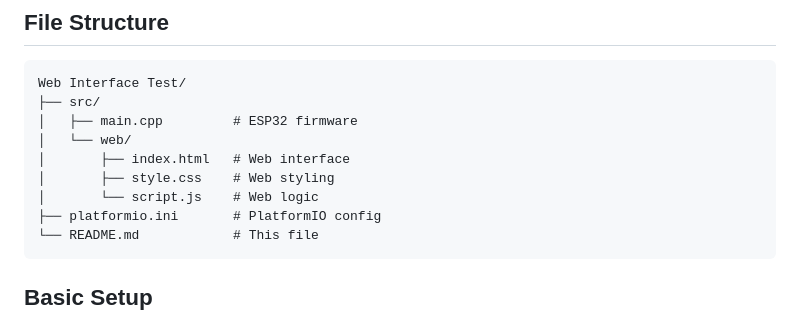
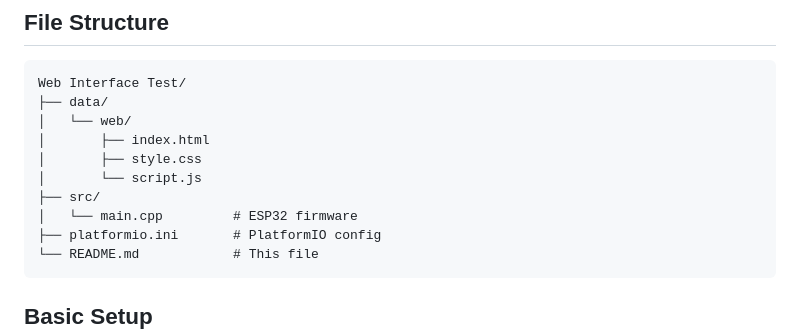
Before and after one commit to Milan-Tamang/ESP32-Webinterface, a Markdown page: README.md, the part around the change. Rendered like a GitHub page.

````diff
--- a/README.md
+++ b/README.md
@@ -13,12 +13,13 @@ This project allows you to control the built-in LED on an ESP32 via a web interf
 ## File Structure
 ```
 Web Interface Test/
+├── data/
+│   └── web/
+│       ├── index.html
+│       ├── style.css
+│       └── script.js
 ├── src/
-│   ├── main.cpp         # ESP32 firmware
-│   └── web/
-│       ├── index.html   # Web interface
-│       ├── style.css    # Web styling
-│       └── script.js    # Web logic
+│   └── main.cpp         # ESP32 firmware
 ├── platformio.ini       # PlatformIO config
 └── README.md            # This file
 ```
````
